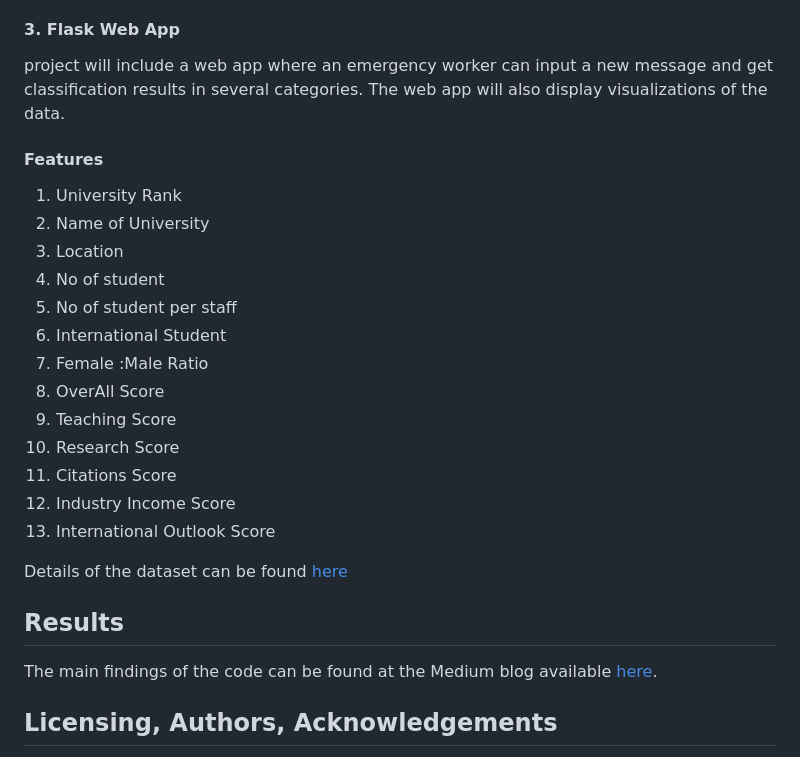
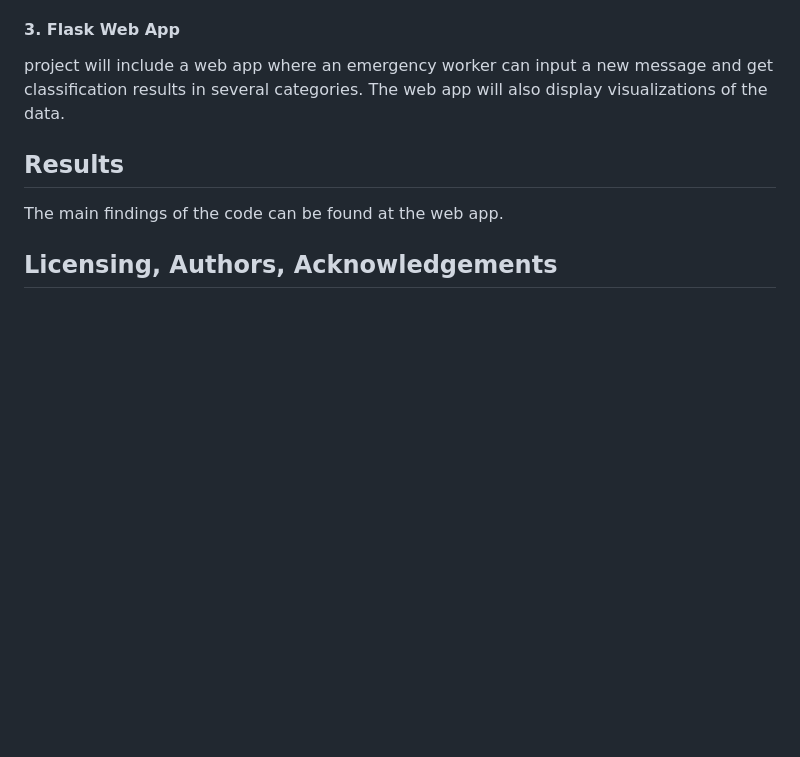
Before and after one commit to johnsonmen/Disaster-Response-Pipeline, a Markdown page: README.md, the part around the change. Drawn GitHub-style; blank space fills up the shorter version.

```diff
--- a/README.md
+++ b/README.md
@@ -63,27 +63,10 @@ In a Python script `train_classifier.py` , write a machine learning pipeline tha
 #### 3. Flask Web App
 project will include a web app where an emergency worker can input a new message and get classification results in several categories. The web app will also display visualizations of the data.
 
-#### Features
-
-1. University Rank
-2. Name of University
-3. Location
-4. No of student
-5. No of student per staff
-6. International Student
-7. Female :Male Ratio
-8. OverAll Score
-9. Teaching Score
-10. Research Score
-11. Citations Score
-12. Industry Income Score
-13. International Outlook Score
-
-Details of the dataset can be found [here](https://www.timeshighereducation.com/student/advice/world-university-rankings-explained)
 
 ## Results<a name="results"></a>
 
-The main findings of the code can be found at the Medium blog available [here](https://medium.com/@kimjohnson9906/what-is-a-good-university-to-you-5f040a195b01).
+The main findings of the code can be found at the web app.
 
 ## Licensing, Authors, Acknowledgements<a name="licensing"></a>
 
```
